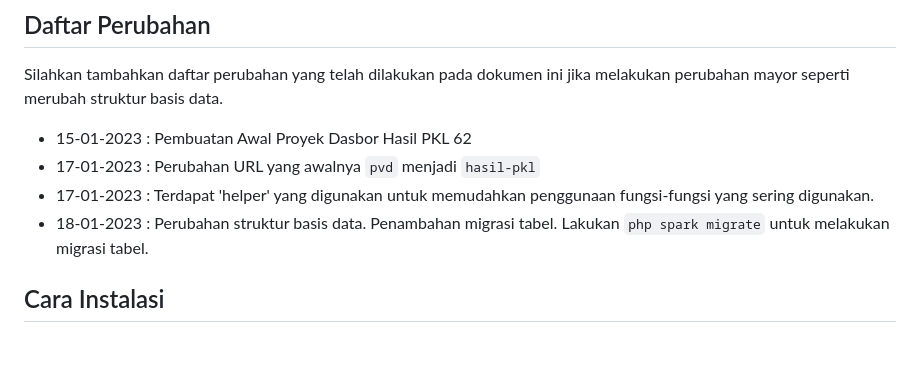
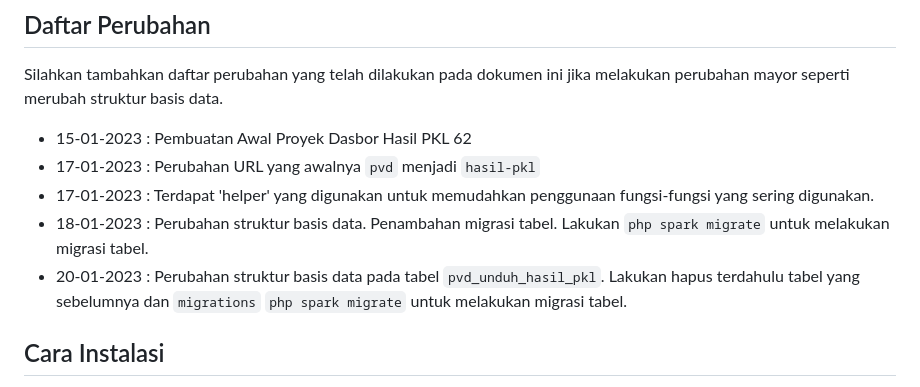
Before and after one commit to Farkhanariyasa/dstra, a Markdown page: README.md, the part around the change. Rendered like a GitHub page; blank space fills up the shorter version.

Commit message:
M Readme : Ubah Readme

```diff
--- a/README.md
+++ b/README.md
@@ -9,7 +9,7 @@ Silahkan tambahkan daftar perubahan yang telah dilakukan pada dokumen ini jika m
 - 17-01-2023 : Perubahan URL yang awalnya `pvd` menjadi `hasil-pkl`
 - 17-01-2023 : Terdapat 'helper' yang digunakan untuk memudahkan penggunaan fungsi-fungsi yang sering digunakan.
 - 18-01-2023 : Perubahan struktur basis data. Penambahan migrasi tabel. Lakukan `php spark migrate` untuk melakukan migrasi tabel.
-
+- 20-01-2023 : Perubahan struktur basis data pada tabel `pvd_unduh_hasil_pkl`. Lakukan hapus terdahulu tabel yang sebelumnya dan `migrations` `php spark migrate` untuk melakukan migrasi tabel.
 ## Cara Instalasi
 
 - Clone repository ini ke dalam folder `htdocs` pada XAMPP atau sesuai konfigurasi server anda.
```
